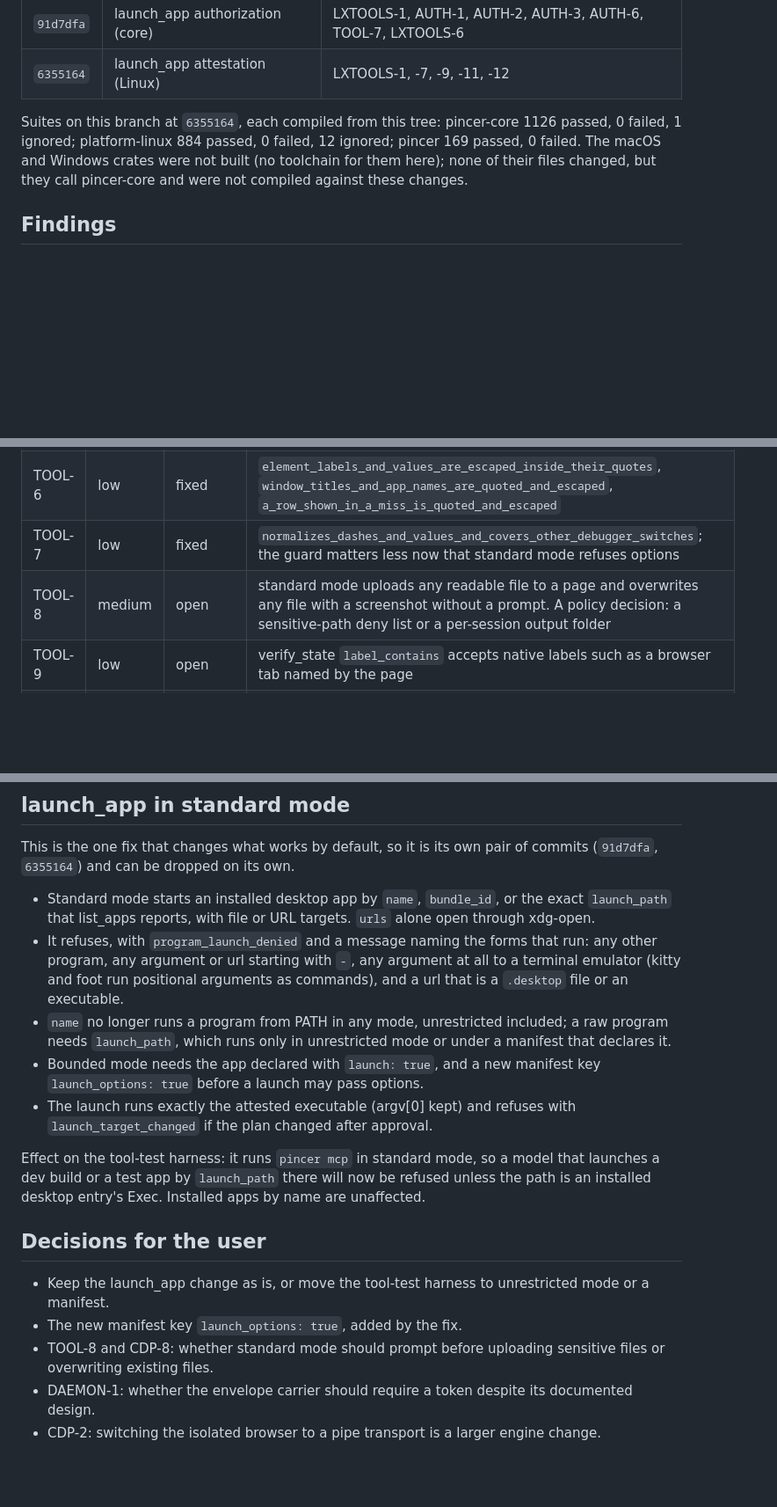
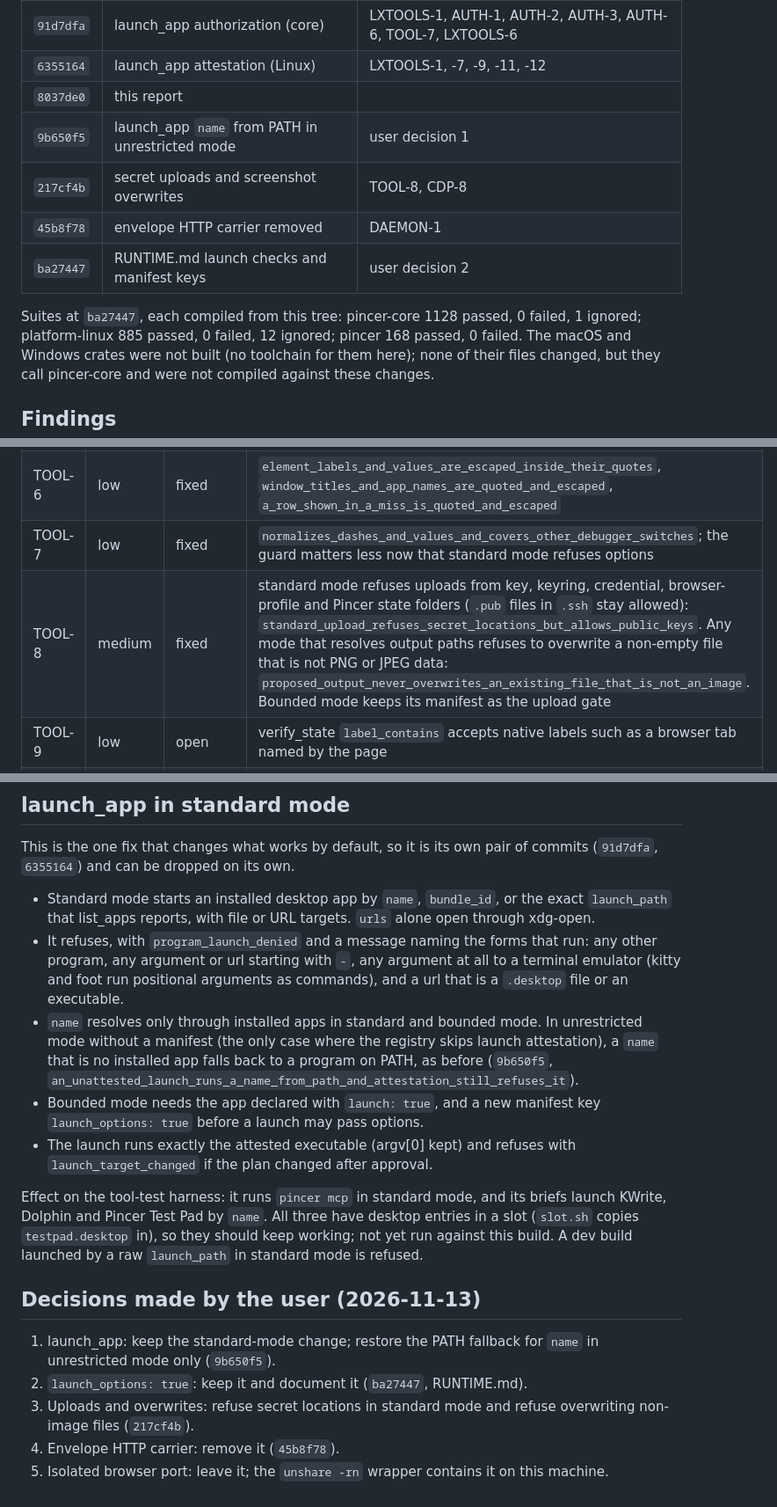
Before and after one commit to ModCritic/pincer, a Markdown page: docs/claude/security-audit.md, 3 parts joined by grey strips. Shown at 88% size. Rendered like a GitHub page; blank space fills up the shorter version.

Commit message:
Record the user's audit decisions and the follow-up fixes
The audit report now lists the four follow-up commits, marks TOOL-8,
CDP-8 and DAEMON-1 fixed, notes that the unshare wrapper contains the
isolated browser's debugging port on this machine (CDP-2), corrects
the tool-test harness note (its briefs launch apps by name), and
replaces the open decisions with the choices made.

Co-Authored-By: Claude Opus 5.5 <noreply@anthropic.com>

```diff
--- a/docs/claude/security-audit.md
+++ b/docs/claude/security-audit.md
@@ -73,9 +73,14 @@ characters inside structured strings are not escaped in that mode.
 | `7ee5516` | AT-SPI hit-test owner text | LXNATIVE-1 (hit_test.rs) |
 | `91d7dfa` | launch_app authorization (core) | LXTOOLS-1, AUTH-1, AUTH-2, AUTH-3, AUTH-6, TOOL-7, LXTOOLS-6 |
 | `6355164` | launch_app attestation (Linux) | LXTOOLS-1, -7, -9, -11, -12 |
+| `8037de0` | this report | |
+| `9b650f5` | launch_app `name` from PATH in unrestricted mode | user decision 1 |
+| `217cf4b` | secret uploads and screenshot overwrites | TOOL-8, CDP-8 |
+| `45b8f78` | envelope HTTP carrier removed | DAEMON-1 |
+| `ba27447` | RUNTIME.md launch checks and manifest keys | user decision 2 |
 
-Suites on this branch at `6355164`, each compiled from this tree: pincer-core 1126 passed, 0 failed,
-1 ignored; platform-linux 884 passed, 0 failed, 12 ignored; pincer 169 passed, 0 failed. The macOS
+Suites at `ba27447`, each compiled from this tree: pincer-core 1128 passed, 0 failed, 1 ignored;
+platform-linux 885 passed, 0 failed, 12 ignored; pincer 168 passed, 0 failed. The macOS
 and Windows crates were not built (no toolchain for them here); none of their files changed, but
 they call pincer-core and were not compiled against these changes.
 
@@ -110,7 +115,7 @@ real. Test names are the ones that failed first and pass now.
 | TOOL-5 | low | fixed | `a_resolved_window_note_quotes_an_untrusted_title`, `a_resolved_window_note_clips_a_long_title_and_says_how_long_it_was`, `ambiguity_text_quotes_and_clips_untrusted_titles` |
 | TOOL-6 | low | fixed | `element_labels_and_values_are_escaped_inside_their_quotes`, `window_titles_and_app_names_are_quoted_and_escaped`, `a_row_shown_in_a_miss_is_quoted_and_escaped` |
 | TOOL-7 | low | fixed | `normalizes_dashes_and_values_and_covers_other_debugger_switches`; the guard matters less now that standard mode refuses options |
-| TOOL-8 | medium | open | standard mode uploads any readable file to a page and overwrites any file with a screenshot without a prompt. A policy decision: a sensitive-path deny list or a per-session output folder |
+| TOOL-8 | medium | fixed | standard mode refuses uploads from key, keyring, credential, browser-profile and Pincer state folders (`.pub` files in `.ssh` stay allowed): `standard_upload_refuses_secret_locations_but_allows_public_keys`. Any mode that resolves output paths refuses to overwrite a non-empty file that is not PNG or JPEG data: `proposed_output_never_overwrites_an_existing_file_that_is_not_an_image`. Bounded mode keeps its manifest as the upload gate |
 | TOOL-9 | low | open | verify_state `label_contains` accepts native labels such as a browser tab named by the page |
 | TOOL-10 | info | open | recordings and the PiP label keep typed text; redaction changes replay |
 | TOOL-11 | info | partly fixed | miss lists capped at 10 with "and N more" (`miss_lists_of_apps_and_titles_are_capped_quoted_and_escaped`); actions and end reads still run outside the 60 s budget |
@@ -261,22 +266,26 @@ This is the one fix that changes what works by default, so it is its own pair of
   program, any argument or url starting with `-`, any argument at all to a terminal emulator (kitty
   and foot run positional arguments as commands), and a url that is a `.desktop` file or an
   executable.
-- `name` no longer runs a program from PATH in any mode, unrestricted included; a raw program needs
-  `launch_path`, which runs only in unrestricted mode or under a manifest that declares it.
+- `name` resolves only through installed apps in standard and bounded mode. In unrestricted mode
+  without a manifest (the only case where the registry skips launch attestation), a `name` that is no
+  installed app falls back to a program on PATH, as before (`9b650f5`,
+  `an_unattested_launch_runs_a_name_from_path_and_attestation_still_refuses_it`).
 - Bounded mode needs the app declared with `launch: true`, and a new manifest key
   `launch_options: true` before a launch may pass options.
 - The launch runs exactly the attested executable (argv[0] kept) and refuses with
   `launch_target_changed` if the plan changed after approval.
 
-Effect on the tool-test harness: it runs `pincer mcp` in standard mode, so a model that launches a
-dev build or a test app by `launch_path` there will now be refused unless the path is an installed
-desktop entry's Exec. Installed apps by name are unaffected.
+Effect on the tool-test harness: it runs `pincer mcp` in standard mode, and its briefs launch
+KWrite, Dolphin and Pincer Test Pad by `name`. All three have desktop entries in a slot (`slot.sh`
+copies `testpad.desktop` in), so they should keep working; not yet run against this build. A dev
+build launched by a raw `launch_path` in standard mode is refused.
 
-## Decisions for the user
+## Decisions made by the user (2026-11-13)
 
-- Keep the launch_app change as is, or move the tool-test harness to unrestricted mode or a manifest.
-- The new manifest key `launch_options: true`, added by the fix.
-- TOOL-8 and CDP-8: whether standard mode should prompt before uploading sensitive files or
-  overwriting existing files.
-- DAEMON-1: whether the envelope carrier should require a token despite its documented design.
-- CDP-2: switching the isolated browser to a pipe transport is a larger engine change.
+1. launch_app: keep the standard-mode change; restore the PATH fallback for `name` in unrestricted
+   mode only (`9b650f5`).
+2. `launch_options: true`: keep it and document it (`ba27447`, RUNTIME.md).
+3. Uploads and overwrites: refuse secret locations in standard mode and refuse overwriting non-image
+   files (`217cf4b`).
+4. Envelope HTTP carrier: remove it (`45b8f78`).
+5. Isolated browser port: leave it; the `unshare -rn` wrapper contains it on this machine.
```
Also changed, not shown: other parts of docs/claude/security-audit.md (+3 -3 lines).
